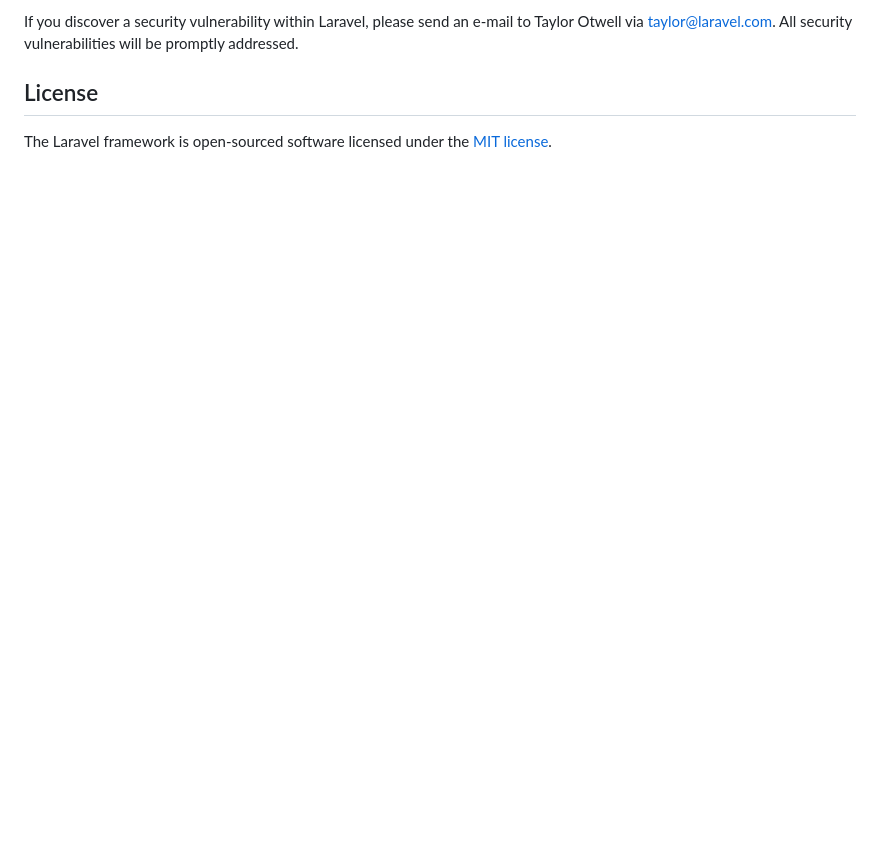
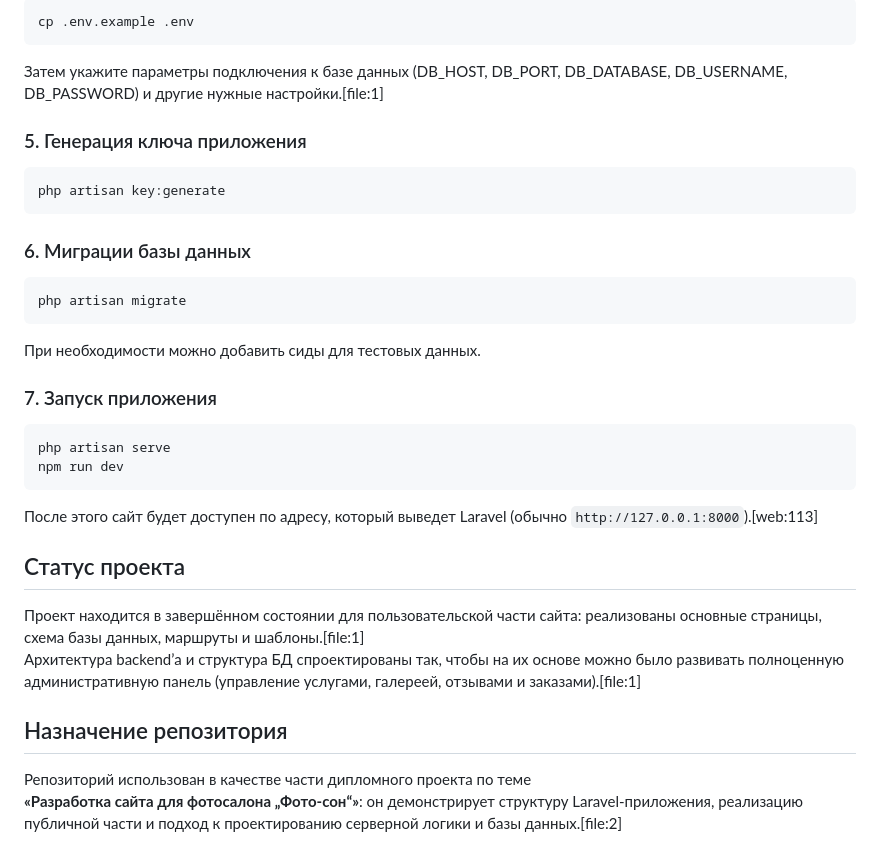
Before and after one commit to IvanKunets/Foto-son, a Markdown page: README.md, the part around one of its changes. Rendered like a GitHub page; blank space fills up the shorter version.

````diff
--- a/README.md
+++ b/README.md
@@ -53,6 +99,39 @@ In order to ensure that the Laravel community is welcoming to all, please review
 
-If you discover a security vulnerability within Laravel, please send an e-mail to Taylor Otwell via [taylor@laravel.com](mailto:taylor@laravel.com). All security vulnerabilities will be promptly addressed.
+```bash
+cp .env.example .env
+```
 
-## License
+Затем укажите параметры подключения к базе данных (DB_HOST, DB_PORT, DB_DATABASE, DB_USERNAME, DB_PASSWORD) и другие нужные настройки.[file:1]
 
-The Laravel framework is open-sourced software licensed under the [MIT license](https://opensource.org/licenses/MIT).
+### 5. Генерация ключа приложения
+
+```bash
+php artisan key:generate
+```
+
+### 6. Миграции базы данных
+
+```bash
+php artisan migrate
+```
+
+При необходимости можно добавить сиды для тестовых данных.
+
+### 7. Запуск приложения
+
+```bash
+php artisan serve
+npm run dev
+```
+
+После этого сайт будет доступен по адресу, который выведет Laravel (обычно `http://127.0.0.1:8000`).[web:113]
+
+## Статус проекта
+
+Проект находится в завершённом состоянии для пользовательской части сайта: реализованы основные страницы, схема базы данных, маршруты и шаблоны.[file:1]
+Архитектура backend’а и структура БД спроектированы так, чтобы на их основе можно было развивать полноценную административную панель (управление услугами, галереей, отзывами и заказами).[file:1]
+
+## Назначение репозитория
+
+Репозиторий использован в качестве части дипломного проекта по теме
+**«Разработка сайта для фотосалона „Фото-сон“»**: он демонстрирует структуру Laravel-приложения, реализацию публичной части и подход к проектированию серверной логики и базы данных.[file:2]
````
Also changed, not shown: other parts of README.md (+76 -30 lines).
